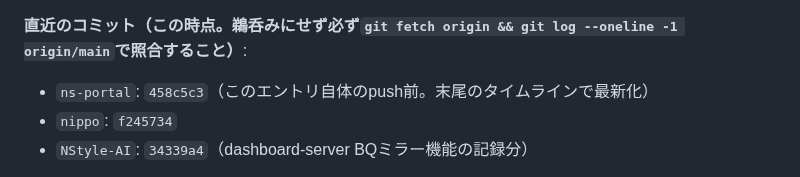
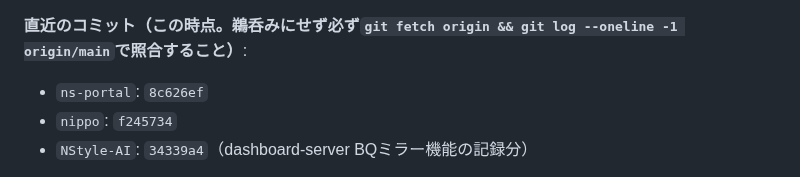
Before and after one commit to mirai-oss/ns-portal, a Markdown page: WORKLOG.md, the part around the change. Drawn GitHub-style.

Commit message:
WORKLOG: コミットハッシュを最終pushの実値に修正
Co-Authored-By: Claude Sonnet 5 <noreply@anthropic.com>

```diff
--- a/WORKLOG.md
+++ b/WORKLOG.md
@@ -37,7 +37,7 @@
   6. `computed_cost`自前計算（優先度低下）
 
 **直近のコミット（この時点。鵜呑みにせず必ず`git fetch origin && git log --oneline -1 origin/main`で照合すること）**:
-- `ns-portal`: `458c5c3`（このエントリ自体のpush前。末尾のタイムラインで最新化）
+- `ns-portal`: `8c626ef`
 - `nippo`: `f245734`
 - `NStyle-AI`: `34339a4`（dashboard-server BQミラー機能の記録分）
 
```
